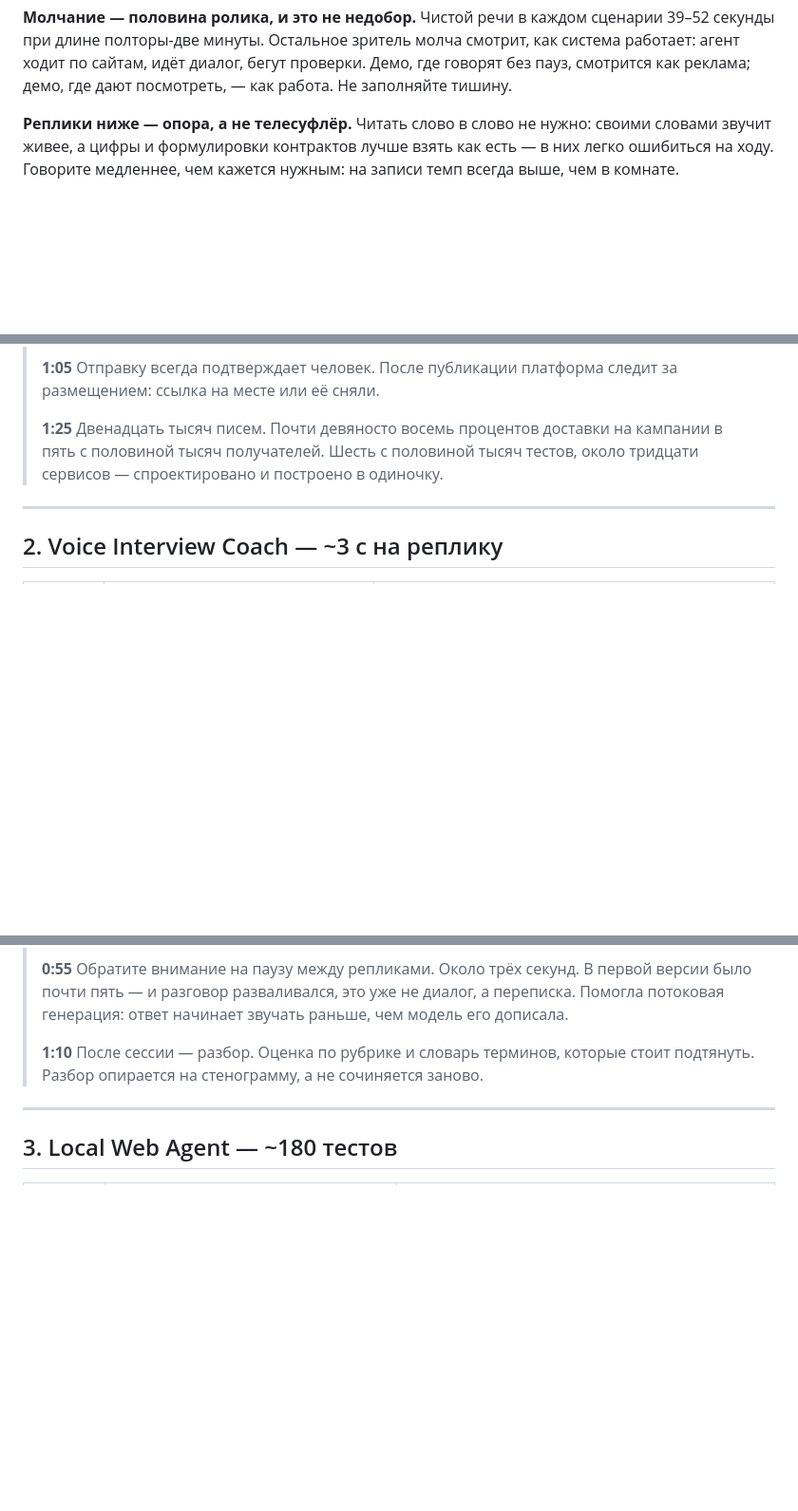
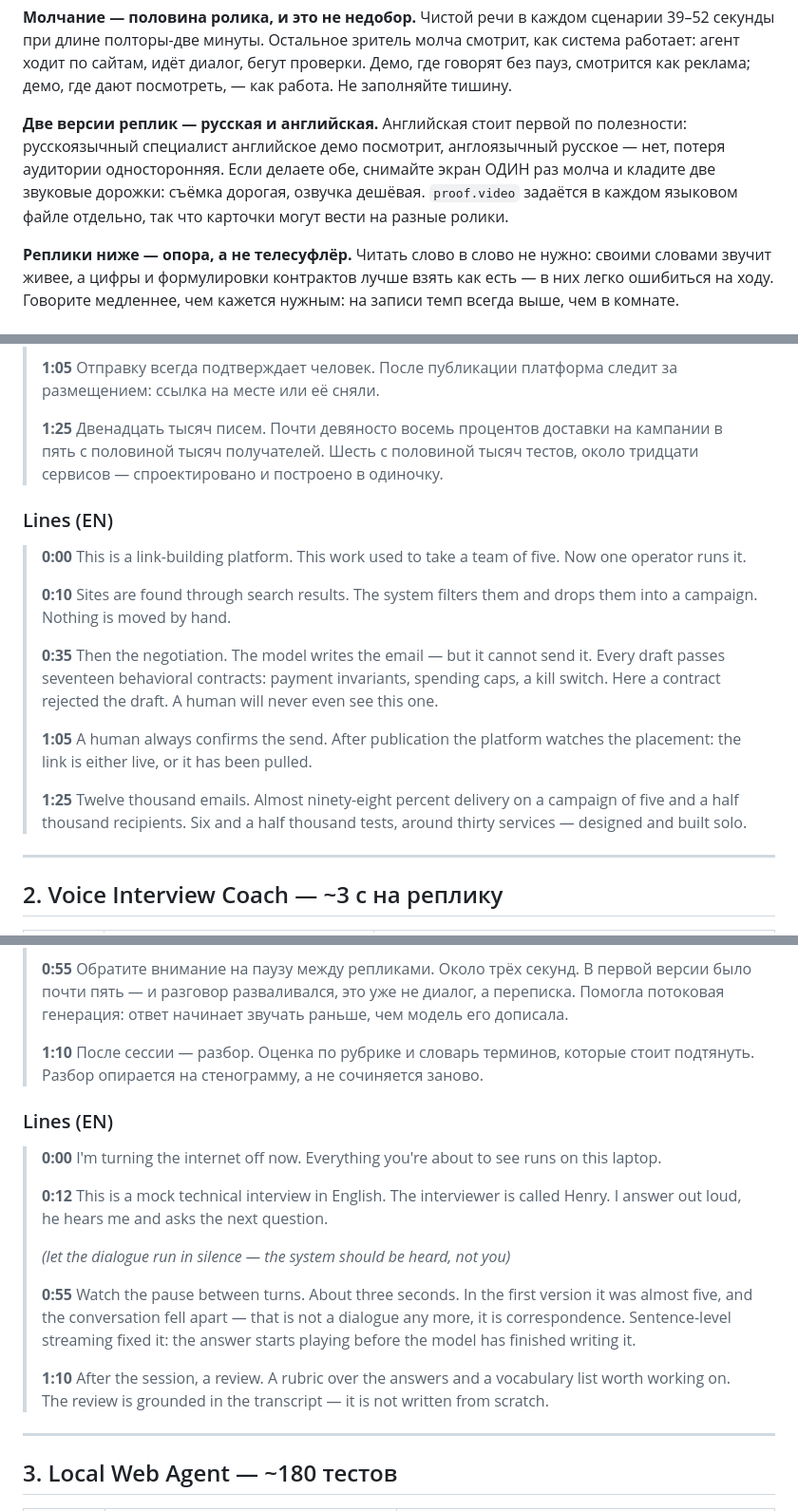
Before and after one commit to AnthonyPriceOne2691/portfolio-site, a Markdown page: delivery/active/video-scripts.md, 3 parts joined by grey strips. Shown at 95% size. Drawn GitHub-style; blank space fills up the shorter version.

```diff
--- a/delivery/active/video-scripts.md
+++ b/delivery/active/video-scripts.md
@@ -22,6 +22,13 @@
 система работает: агент ходит по сайтам, идёт диалог, бегут проверки. Демо, где
 говорят без пауз, смотрится как реклама; демо, где дают посмотреть, — как работа.
 Не заполняйте тишину.
+
+**Две версии реплик — русская и английская.** Английская стоит первой по
+полезности: русскоязычный специалист английское демо посмотрит, англоязычный
+русское — нет, потеря аудитории односторонняя. Если делаете обе, снимайте экран
+ОДИН раз молча и кладите две звуковые дорожки: съёмка дорогая, озвучка дешёвая.
+`proof.video` задаётся в каждом языковом файле отдельно, так что карточки могут
+вести на разные ролики.
 
 **Реплики ниже — опора, а не телесуфлёр.** Читать слово в слово не нужно: своими
 словами звучит живее, а цифры и формулировки контрактов лучше взять как есть —
@@ -55,6 +62,18 @@ AI под контролем, а не просто подключён.
 >
 > **1:25** Двенадцать тысяч писем. Почти девяносто восемь процентов доставки на кампании в пять с половиной тысяч получателей. Шесть с половиной тысяч тестов, около тридцати сервисов — спроектировано и построено в одиночку.
 
+### Lines (EN)
+
+> **0:00** This is a link-building platform. This work used to take a team of five. Now one operator runs it.
+>
+> **0:10** Sites are found through search results. The system filters them and drops them into a campaign. Nothing is moved by hand.
+>
+> **0:35** Then the negotiation. The model writes the email — but it cannot send it. Every draft passes seventeen behavioral contracts: payment invariants, spending caps, a kill switch. Here a contract rejected the draft. A human will never even see this one.
+>
+> **1:05** A human always confirms the send. After publication the platform watches the placement: the link is either live, or it has been pulled.
+>
+> **1:25** Twelve thousand emails. Almost ninety-eight percent delivery on a campaign of five and a half thousand recipients. Six and a half thousand tests, around thirty services — designed and built solo.
+
 ---
 
 ## 2. Voice Interview Coach — ~3 с на реплику
@@ -81,6 +100,18 @@ AI под контролем, а не просто подключён.
 >
 > **1:10** После сессии — разбор. Оценка по рубрике и словарь терминов, которые стоит подтянуть. Разбор опирается на стенограмму, а не сочиняется заново.
 
+### Lines (EN)
+
+> **0:00** I'm turning the internet off now. Everything you're about to see runs on this laptop.
+>
+> **0:12** This is a mock technical interview in English. The interviewer is called Henry. I answer out loud, he hears me and asks the next question.
+>
+> *(let the dialogue run in silence — the system should be heard, not you)*
+>
+> **0:55** Watch the pause between turns. About three seconds. In the first version it was almost five, and the conversation fell apart — that is not a dialogue any more, it is correspondence. Sentence-level streaming fixed it: the answer starts playing before the model has finished writing it.
+>
+> **1:10** After the session, a review. A rubric over the answers and a vocabulary list worth working on. The review is grounded in the transcript — it is not written from scratch.
+
 ---
 
 ## 3. Local Web Agent — ~180 тестов
```
Also changed, not shown: other parts of delivery/active/video-scripts.md (+30 -0 lines).
